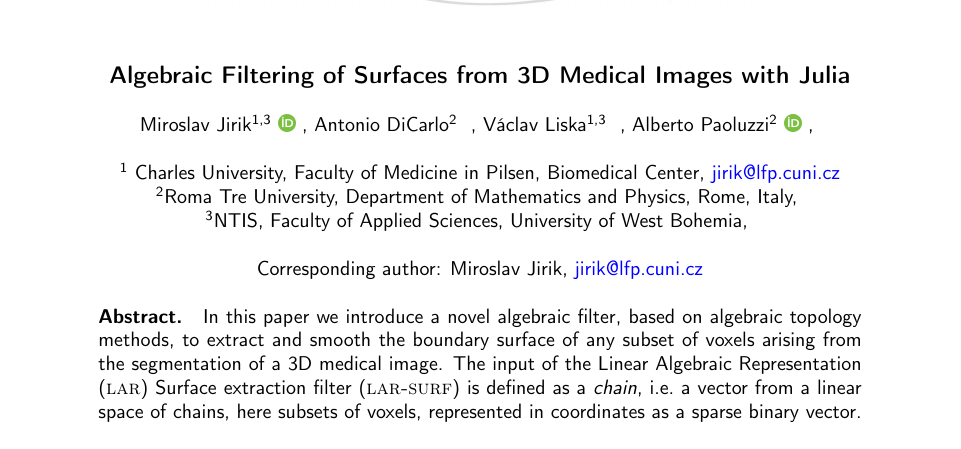
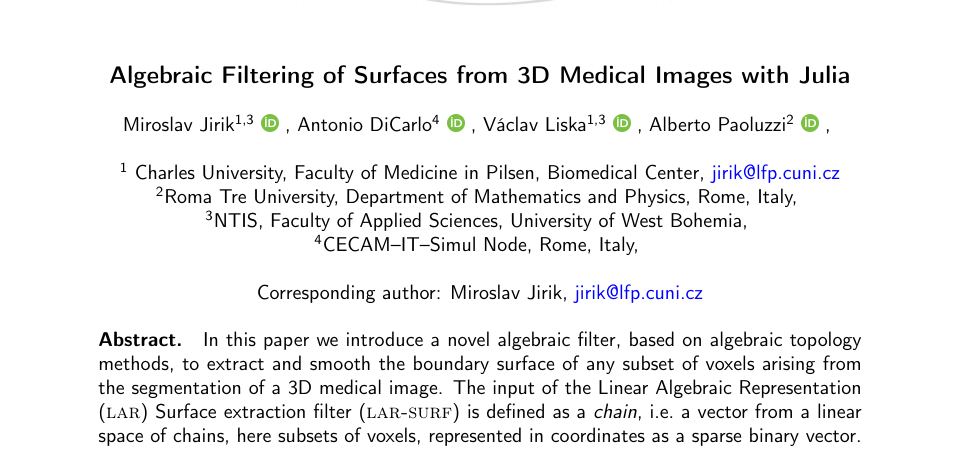
Before and after one commit to mjirik/lar-surf_minimal, a LaTeX document (src/CADA_paper.tex): part of page 1 of 19, cut so that both start at the same text. Compiled offline with pdfLaTeX.

Commit message:
fixed orcid numbers

```diff
--- a/src/CADA_paper.tex
+++ b/src/CADA_paper.tex
@@ -94,8 +94,8 @@
 
 \authorSection{
 	\anAuthor{Miroslav Jirik}{0000-0002-8002-2079}{1,3},
-	\anAuthor{Antonio DiCarlo}{}{2},
-	\anAuthor{V\'aclav Liska}{}{1,3},
+	\anAuthor{Antonio DiCarlo}{0000-0002-7736-684X}{4},
+	\anAuthor{V\'aclav Liska}{0000-0002-5226-0280}{1,3},
 	\anAuthor{Alberto Paoluzzi}{0000-0002-3958-8089}{2},
 % 	\anAuthor{First M. Last}{000-0000-1234-5678}{3}
 }
@@ -112,6 +112,8 @@
     Biomedical Center}{jirik@lfp.cuni.cz}
 	\anAffiliation{2}{Roma Tre University, Department of Mathematics and Physics, Rome, Italy}{}
 	\anAffiliation{3}{NTIS, Faculty of Applied Sciences, University of West Bohemia}{}
+	\anAffiliation{4}{CECAM--IT--Simul Node, Rome, Italy}{}
+
 }
 
 
```
Also changed, not shown: src/CADA_paper.pdf.
